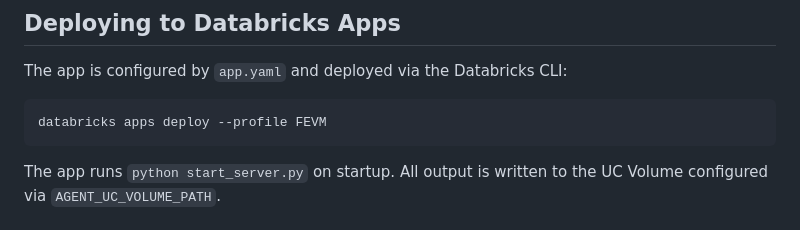
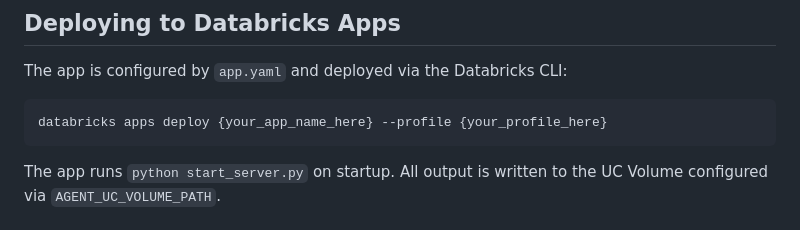
Before and after one commit to btbeal-db/agent-skills-demo, a Markdown page: README.md, the part around the change. GitHub-like rendering.

````diff
--- a/README.md
+++ b/README.md
@@ -167,7 +167,7 @@ Step-by-step instructions for the agent…
 The app is configured by `app.yaml` and deployed via the Databricks CLI:
 
 ```bash
-databricks apps deploy --profile FEVM
+databricks apps deploy {your_app_name_here} --profile {your_profile_here}
 ```
 
 The app runs `python start_server.py` on startup. All output is written to the UC Volume configured via `AGENT_UC_VOLUME_PATH`.
````
